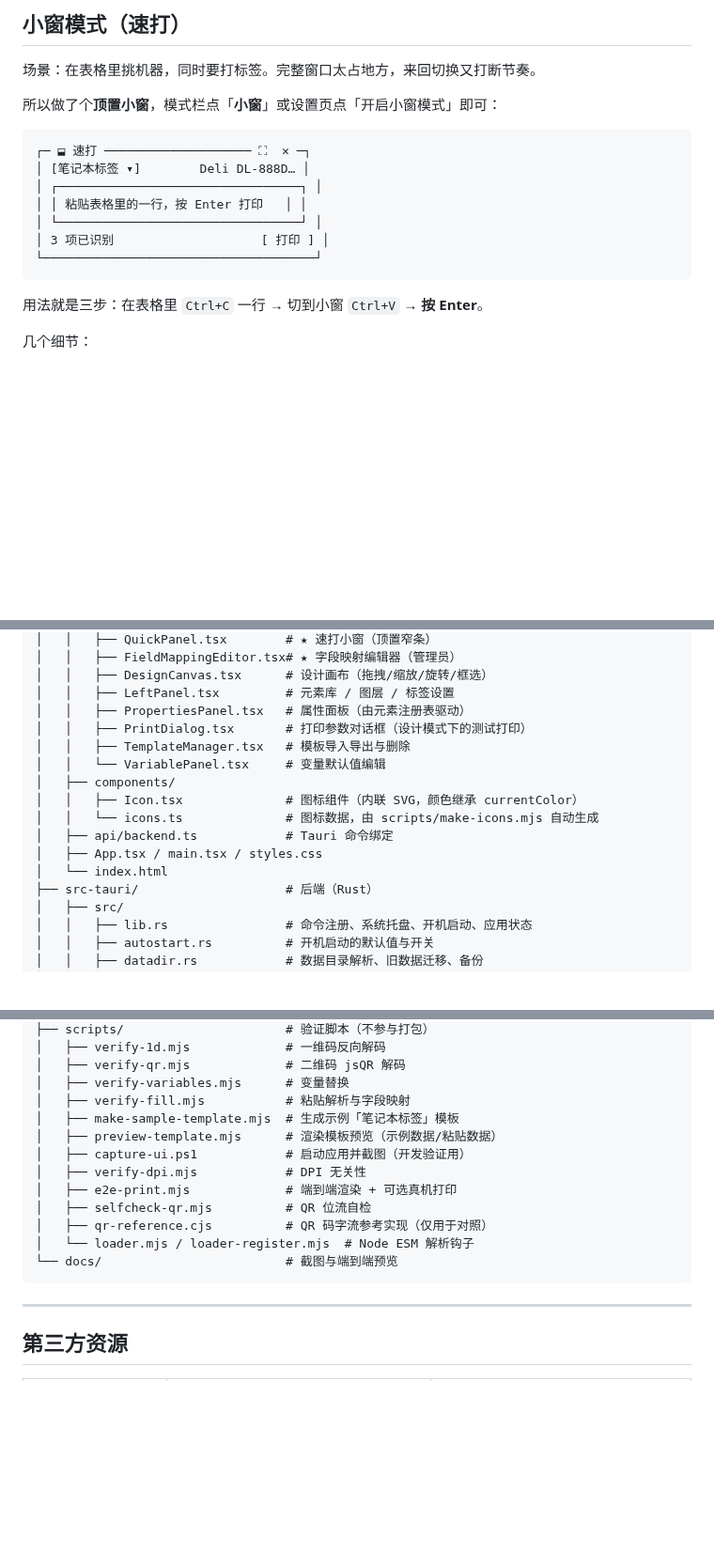
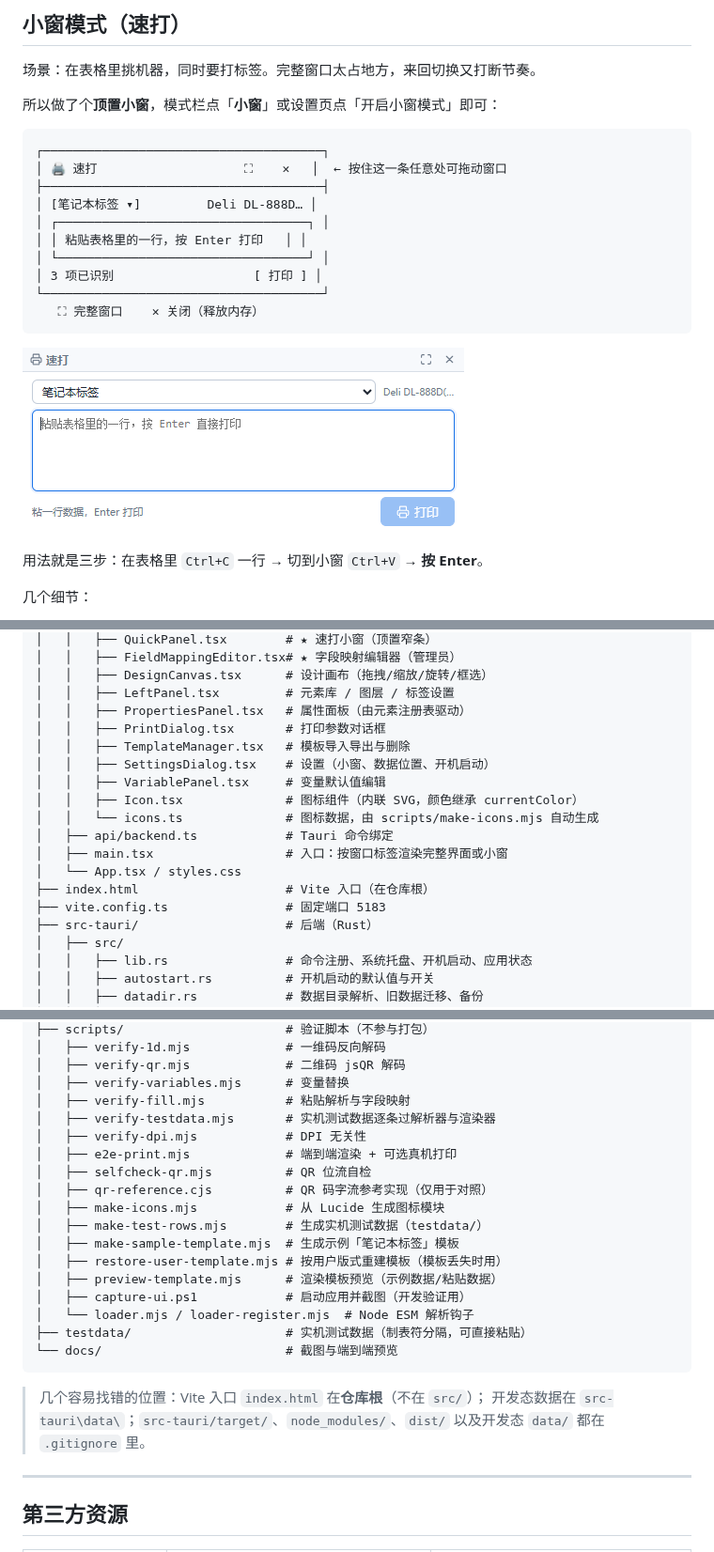
Before and after one commit to xiaochengzina/LabelDesk, a Markdown page: README.md, 3 parts joined by grey strips. Shown at 94% size. Rendered like a GitHub page; pictures changed too: docs/screenshot-quick.png (added); blank space fills up the shorter version.

````diff
--- a/README.md
+++ b/README.md
@@ -187,14 +194,19 @@ C:\Users\<你>\AppData\Local\LabelDesk\data\
 所以做了个**顶置小窗**，模式栏点「**小窗**」或设置页点「开启小窗模式」即可：
 
 ```
-┌─ ⬓ 速打 ──────────────────── ⛶  ✕ ─┐
-│ [笔记本标签 ▾]        Deli DL-888D… │
-│ ┌─────────────────────────────────┐ │
+┌──────────────────────────────────────┐
+│ 🖨 速打                    ⛶    ✕   │  ← 按住这一条任意处可拖动窗口
+├──────────────────────────────────────┤
+│ [笔记本标签 ▾]         Deli DL-888D… │
+│ ┌──────────────────────────────────┐ │
 │ │ 粘贴表格里的一行，按 Enter 打印   │ │
-│ └─────────────────────────────────┘ │
-│ 3 项已识别                    [ 打印 ] │
-└─────────────────────────────────────┘
+│ └──────────────────────────────────┘ │
+│ 3 项已识别                   [ 打印 ] │
+└──────────────────────────────────────┘
+   ⛶ 完整窗口    ✕ 关闭（释放内存）
 ```
+
+![速打小窗](docs/screenshot-quick.png)
 
 用法就是三步：在表格里 `Ctrl+C` 一行 → 切到小窗 `Ctrl+V` → **按 Enter**。
 
@@ -744,15 +758,17 @@ LabelDesk/
 │   │   ├── DesignCanvas.tsx      # 设计画布（拖拽/缩放/旋转/框选）
 │   │   ├── LeftPanel.tsx         # 元素库 / 图层 / 标签设置
 │   │   ├── PropertiesPanel.tsx   # 属性面板（由元素注册表驱动）
-│   │   ├── PrintDialog.tsx       # 打印参数对话框（设计模式下的测试打印）
+│   │   ├── PrintDialog.tsx       # 打印参数对话框
 │   │   ├── TemplateManager.tsx   # 模板导入导出与删除
-│   │   └── VariablePanel.tsx     # 变量默认值编辑
-│   ├── components/
+│   │   ├── SettingsDialog.tsx    # 设置（小窗、数据位置、开机启动）
+│   │   ├── VariablePanel.tsx     # 变量默认值编辑
 │   │   ├── Icon.tsx              # 图标组件（内联 SVG，颜色继承 currentColor）
 │   │   └── icons.ts              # 图标数据，由 scripts/make-icons.mjs 自动生成
 │   ├── api/backend.ts            # Tauri 命令绑定
-│   ├── App.tsx / main.tsx / styles.css
-│   └── index.html
+│   ├── main.tsx                  # 入口：按窗口标签渲染完整界面或小窗
+│   └── App.tsx / styles.css
+├── index.html                    # Vite 入口（在仓库根）
+├── vite.config.ts                # 固定端口 5183
 ├── src-tauri/                    # 后端（Rust）
 │   ├── src/
 │   │   ├── lib.rs                # 命令注册、系统托盘、开机启动、应用状态
@@ -772,16 +788,25 @@ LabelDesk/
 │   ├── verify-qr.mjs             # 二维码 jsQR 解码
 │   ├── verify-variables.mjs      # 变量替换
 │   ├── verify-fill.mjs           # 粘贴解析与字段映射
-│   ├── make-sample-template.mjs  # 生成示例「笔记本标签」模板
-│   ├── preview-template.mjs      # 渲染模板预览（示例数据/粘贴数据）
-│   ├── capture-ui.ps1            # 启动应用并截图（开发验证用）
+│   ├── verify-testdata.mjs       # 实机测试数据逐条过解析器与渲染器
 │   ├── verify-dpi.mjs            # DPI 无关性
 │   ├── e2e-print.mjs             # 端到端渲染 + 可选真机打印
 │   ├── selfcheck-qr.mjs          # QR 位流自检
 │   ├── qr-reference.cjs          # QR 码字流参考实现（仅用于对照）
+│   ├── make-icons.mjs            # 从 Lucide 生成图标模块
+│   ├── make-test-rows.mjs        # 生成实机测试数据（testdata/）
+│   ├── make-sample-template.mjs  # 生成示例「笔记本标签」模板
+│   ├── restore-user-template.mjs # 按用户版式重建模板（模板丢失时用）
+│   ├── preview-template.mjs      # 渲染模板预览（示例数据/粘贴数据）
+│   ├── capture-ui.ps1            # 启动应用并截图（开发验证用）
 │   └── loader.mjs / loader-register.mjs  # Node ESM 解析钩子
+├── testdata/                     # 实机测试数据（制表符分隔，可直接粘贴）
 └── docs/                         # 截图与端到端预览
 ```
+
+> 几个容易找错的位置：Vite 入口 `index.html` 在**仓库根**（不在 `src/`）；
+> 开发态数据在 `src-tauri\data\`；`src-tauri/target/`、`node_modules/`、`dist/`
+> 以及开发态 `data/` 都在 `.gitignore` 里。
 
 ---
 
````
Also changed, not shown: other parts of README.md (+25 -16 lines), docs/screenshot-design.png, docs/screenshot-operator.png, docs/screenshot.png.
